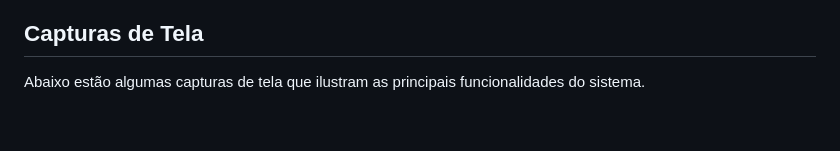
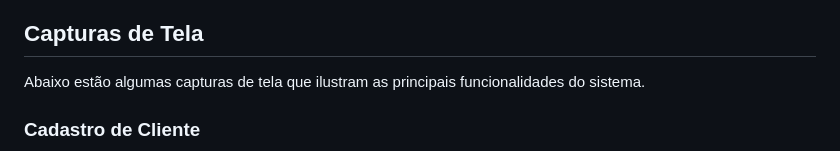
Before and after one commit to M2004GV/cadastro_cliente, a Markdown page: README.md, the part around the change printed below. GitHub-like rendering; blank space fills up the shorter version.

```diff
--- a/README.md
+++ b/README.md
@@ -33,4 +33,6 @@ O sistema oferece seis funcionalidades principais:
 
 Abaixo estão algumas capturas de tela que ilustram as principais funcionalidades do sistema.
 
+### Cadastro de Cliente
+
 <div style="display: flex; flex-wrap: wrap; gap: 20px; justify-content: center;">
```
Also changed, not shown: other parts of README.md (+27 -4 lines).
